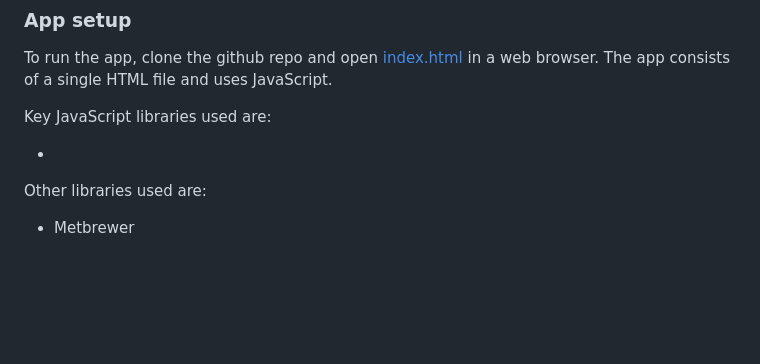
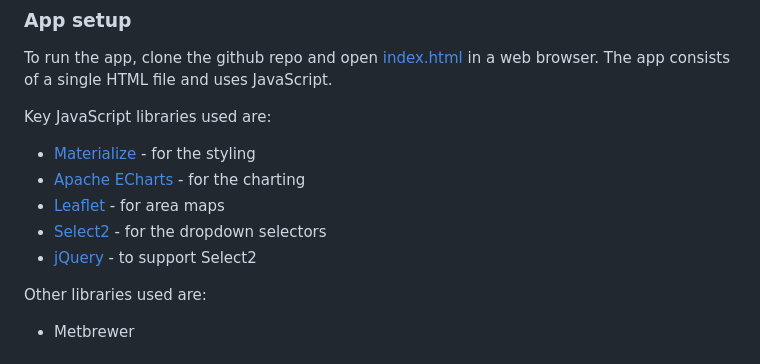
Before and after one commit to pbarber/ni-small-areas, a Markdown page: README.md, the part around the change. GitHub-like rendering; blank space fills up the shorter version.

Commit message:
Added libraries

```diff
--- a/README.md
+++ b/README.md
@@ -53,7 +53,11 @@ To run the app, clone the github repo and open [index.html](index.html) in a web
 
 Key JavaScript libraries used are:
 
-*
+* [Materialize](https://materializecss.com/) - for the styling
+* [Apache ECharts](https://echarts.apache.org/) - for the charting
+* [Leaflet](https://leafletjs.com/) - for area maps
+* [Select2](https://select2.org/) - for the dropdown selectors
+* [jQuery](https://jquery.com/) - to support Select2
 
 Other libraries used are:
 
```
